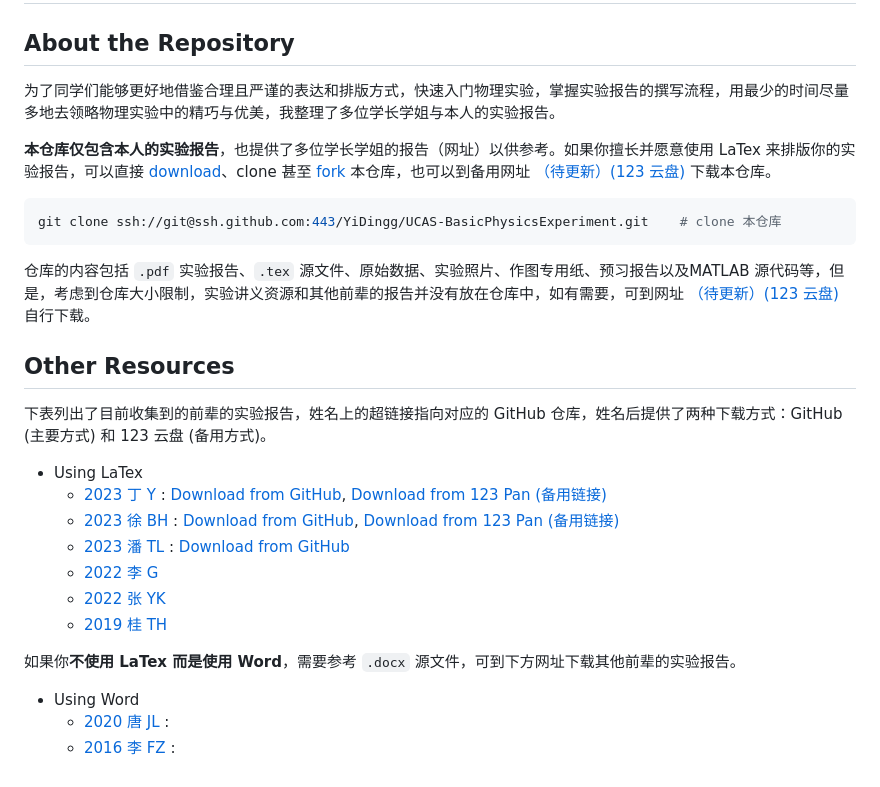
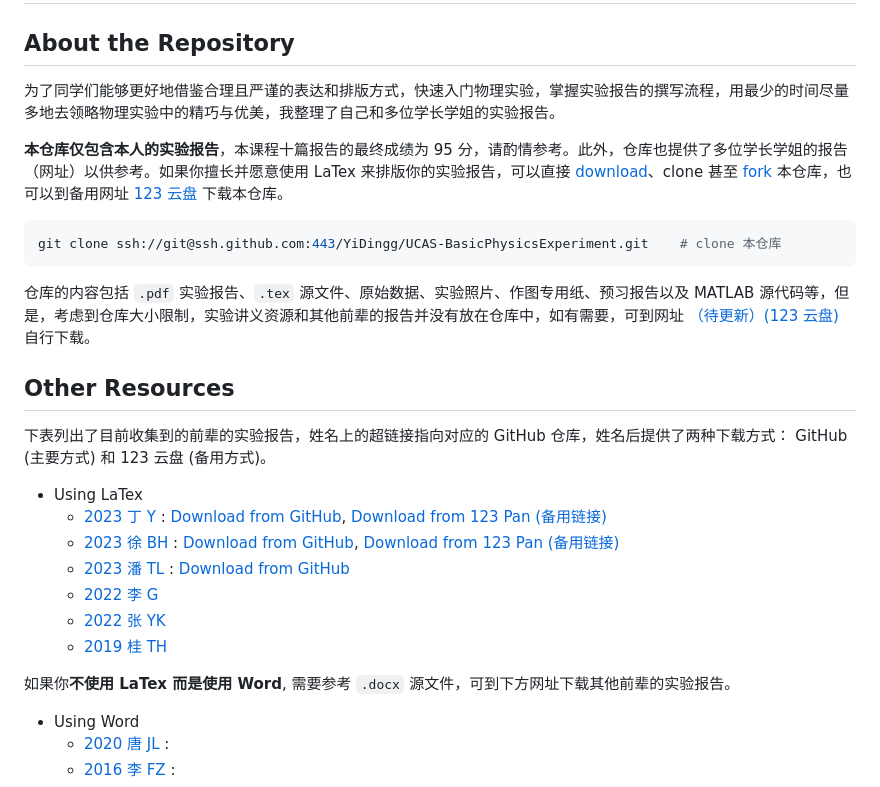
Before and after one commit to YiDingg/UCAS-BasicPhysicsExperiment, a Markdown page: README.md, the part around the change. Rendered like a GitHub page.

Commit message:
更新 README

````diff
--- a/README.md
+++ b/README.md
@@ -2,17 +2,17 @@
 
 ## About the Repository
 
-为了同学们能够更好地借鉴合理且严谨的表达和排版方式，快速入门物理实验，掌握实验报告的撰写流程，用最少的时间尽量多地去领略物理实验中的精巧与优美，我整理了多位学长学姐与本人的实验报告。
+为了同学们能够更好地借鉴合理且严谨的表达和排版方式，快速入门物理实验，掌握实验报告的撰写流程，用最少的时间尽量多地去领略物理实验中的精巧与优美，我整理了自己和多位学长学姐的实验报告。
 
-**本仓库仅包含本人的实验报告**，也提供了多位学长学姐的报告（网址）以供参考。如果你擅长并愿意使用 LaTex 来排版你的实验报告，可以直接 [download](https://github.com/YiDingg/UCAS-BasicPhysicsExperiment/archive/refs/heads/main.zip)、clone 甚至 [fork](https://github.com/YiDingg/UCAS-BasicPhysicsExperiment/fork) 本仓库，也可以到备用网址 [（待更新）(123 云盘)]() 下载本仓库。
+**本仓库仅包含本人的实验报告**，本课程十篇报告的最终成绩为 95 分，请酌情参考。此外，仓库也提供了多位学长学姐的报告（网址）以供参考。如果你擅长并愿意使用 LaTex 来排版你的实验报告，可以直接 [download](https://github.com/YiDingg/UCAS-BasicPhysicsExperiment/archive/refs/heads/main.zip)、clone 甚至 [fork](https://github.com/YiDingg/UCAS-BasicPhysicsExperiment/fork) 本仓库，也可以到备用网址 [123 云盘](https://www.123865.com/s/0y0pTd-wPuj3) 下载本仓库。
 ``` shell
 git clone ssh://git@ssh.github.com:443/YiDingg/UCAS-BasicPhysicsExperiment.git    # clone 本仓库
 ```
-仓库的内容包括 `.pdf` 实验报告、`.tex` 源文件、原始数据、实验照片、作图专用纸、预习报告以及MATLAB 源代码等，但是，考虑到仓库大小限制，实验讲义资源和其他前辈的报告并没有放在仓库中，如有需要，可到网址 [（待更新）(123 云盘)]() 自行下载。
+仓库的内容包括 `.pdf` 实验报告、`.tex` 源文件、原始数据、实验照片、作图专用纸、预习报告以及 MATLAB 源代码等，但是，考虑到仓库大小限制，实验讲义资源和其他前辈的报告并没有放在仓库中，如有需要，可到网址 [（待更新）(123 云盘)]() 自行下载。
 
 
 ## Other Resources
-下表列出了目前收集到的前辈的实验报告，姓名上的超链接指向对应的 GitHub 仓库，姓名后提供了两种下载方式：GitHub (主要方式) 和 123 云盘 (备用方式)。
+下表列出了目前收集到的前辈的实验报告，姓名上的超链接指向对应的 GitHub 仓库，姓名后提供了两种下载方式： GitHub (主要方式) 和 123 云盘 (备用方式)。
 - Using LaTex
     - [2023 丁 Y](https://github.com/YiDingg/UCAS-BasicPhysicsExperiment) :
         [Download from GitHub](https://github.com/YiDingg/UCAS-BasicPhysicsExperiment/archive/refs/heads/main.zip),
@@ -26,7 +26,7 @@ git clone ssh://git@ssh.github.com:443/YiDingg/UCAS-BasicPhysicsExperiment.git
     - [2022 张 YK](https://github.com/zykucas/UCAS-Experimental-Physics)
     - [2019 桂 TH](https://github.com/Gerald-Gui/UCAS-Physics-Fundamental-Experiments-Report)
 
-如果你**不使用 LaTex 而是使用 Word**，需要参考 `.docx` 源文件，可到下方网址下载其他前辈的实验报告。
+如果你**不使用 LaTex 而是使用 Word**, 需要参考 `.docx` 源文件，可到下方网址下载其他前辈的实验报告。
 
 <!-- [报告汇总网址 here (123 云盘)](https://www.123865.com/s/0y0pTd-gOKj3) -->
 
````
